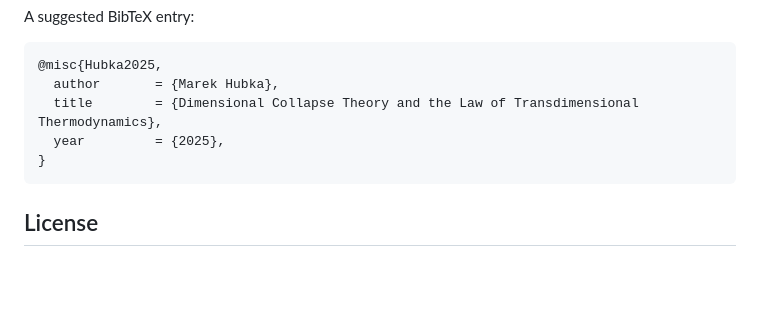
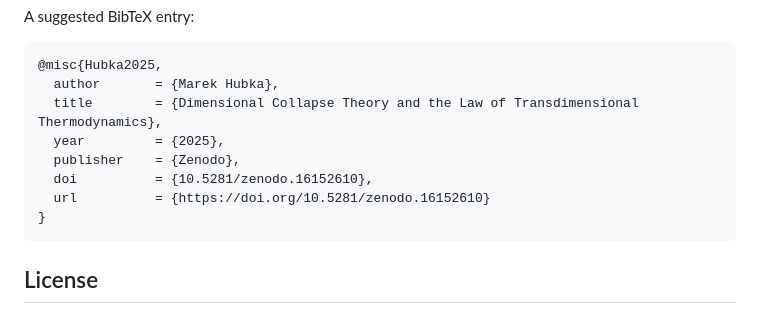
Before and after one commit to MarcusSkynet/dct, a Markdown page: README.md, the part around the change. Rendered like a GitHub page; blank space fills up the shorter version.

Commit message:
Update README.md
Included DOI in citation

````diff
--- a/README.md
+++ b/README.md
@@ -66,6 +66,9 @@ A suggested BibTeX entry:
   author       = {Marek Hubka},
   title        = {Dimensional Collapse Theory and the Law of Transdimensional Thermodynamics},
   year         = {2025},
+  publisher    = {Zenodo},
+  doi          = {10.5281/zenodo.16152610},
+  url          = {https://doi.org/10.5281/zenodo.16152610}
 }
 ```
 
````
